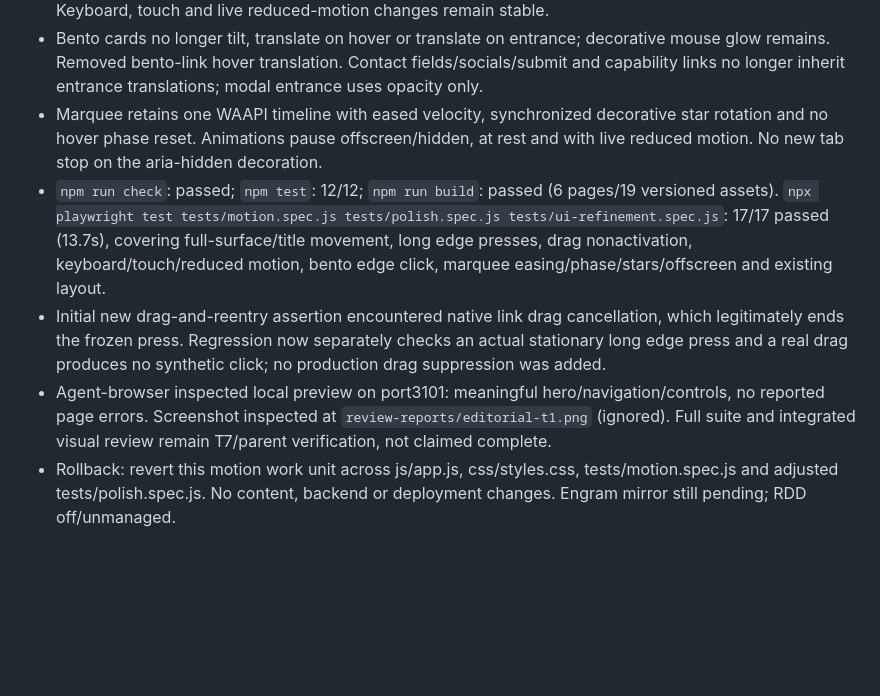
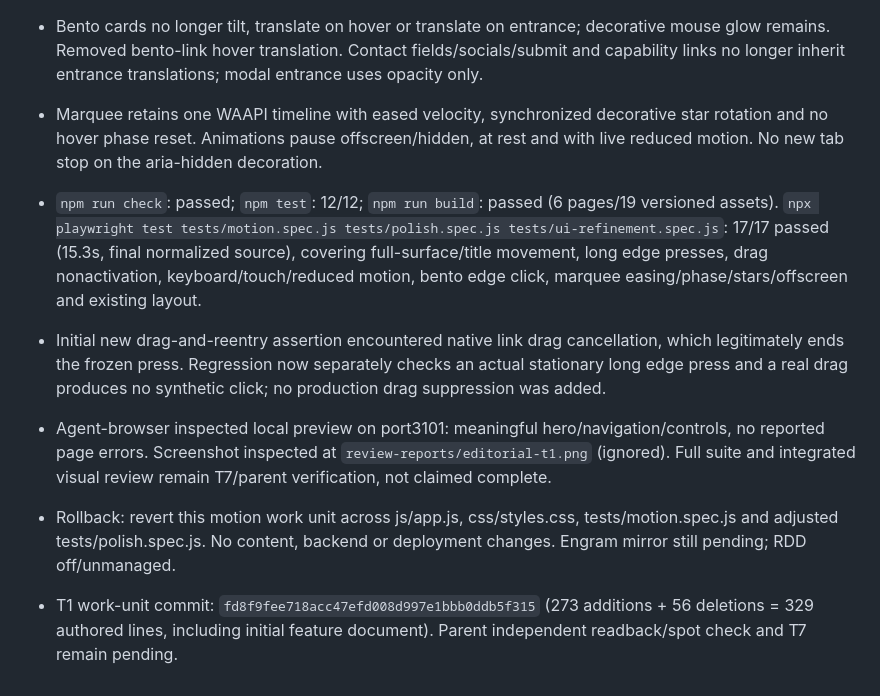
Before and after one commit to PapiGECode/Web-CV, a Markdown page: odd/tasks/editorial-portfolio-refinement.md, the part around the change. Rendered like a GitHub page; blank space fills up the shorter version.

Commit message:
docs(progress): record verified motion work unit

```diff
--- a/odd/tasks/editorial-portfolio-refinement.md
+++ b/odd/tasks/editorial-portfolio-refinement.md
@@ -63,7 +63,9 @@ T1 implemented and self-verified; T2–T7 remain. Feature-branch-chain selected
 - Complete `.btn`/`.f-submit` surfaces and labels move together, bounded to 5px horizontally and 3px vertically with a transform-corrected baseline. Native press kills the tween without resetting position; release/cancel resets only after native activation has completed. No pointer capture or synthetic click. Keyboard, touch and live reduced-motion changes remain stable.
 - Bento cards no longer tilt, translate on hover or translate on entrance; decorative mouse glow remains. Removed bento-link hover translation. Contact fields/socials/submit and capability links no longer inherit entrance translations; modal entrance uses opacity only.
 - Marquee retains one WAAPI timeline with eased velocity, synchronized decorative star rotation and no hover phase reset. Animations pause offscreen/hidden, at rest and with live reduced motion. No new tab stop on the aria-hidden decoration.
-- `npm run check`: passed; `npm test`: 12/12; `npm run build`: passed (6 pages/19 versioned assets). `npx playwright test tests/motion.spec.js tests/polish.spec.js tests/ui-refinement.spec.js`: 17/17 passed (13.7s), covering full-surface/title movement, long edge presses, drag nonactivation, keyboard/touch/reduced motion, bento edge click, marquee easing/phase/stars/offscreen and existing layout.
+- `npm run check`: passed; `npm test`: 12/12; `npm run build`: passed (6 pages/19 versioned assets). `npx playwright test tests/motion.spec.js tests/polish.spec.js tests/ui-refinement.spec.js`: 17/17 passed (15.3s, final normalized source), covering full-surface/title movement, long edge presses, drag nonactivation, keyboard/touch/reduced motion, bento edge click, marquee easing/phase/stars/offscreen and existing layout.
 - Initial new drag-and-reentry assertion encountered native link drag cancellation, which legitimately ends the frozen press. Regression now separately checks an actual stationary long edge press and a real drag produces no synthetic click; no production drag suppression was added.
 - Agent-browser inspected local preview on port3101: meaningful hero/navigation/controls, no reported page errors. Screenshot inspected at `review-reports/editorial-t1.png` (ignored). Full suite and integrated visual review remain T7/parent verification, not claimed complete.
 - Rollback: revert this motion work unit across js/app.js, css/styles.css, tests/motion.spec.js and adjusted tests/polish.spec.js. No content, backend or deployment changes. Engram mirror still pending; RDD off/unmanaged.
+
+- T1 work-unit commit: `fd8f9fee718acc47efd008d997e1bbb0ddb5f315` (273 additions + 56 deletions = 329 authored lines, including initial feature document). Parent independent readback/spot check and T7 remain pending.
```
